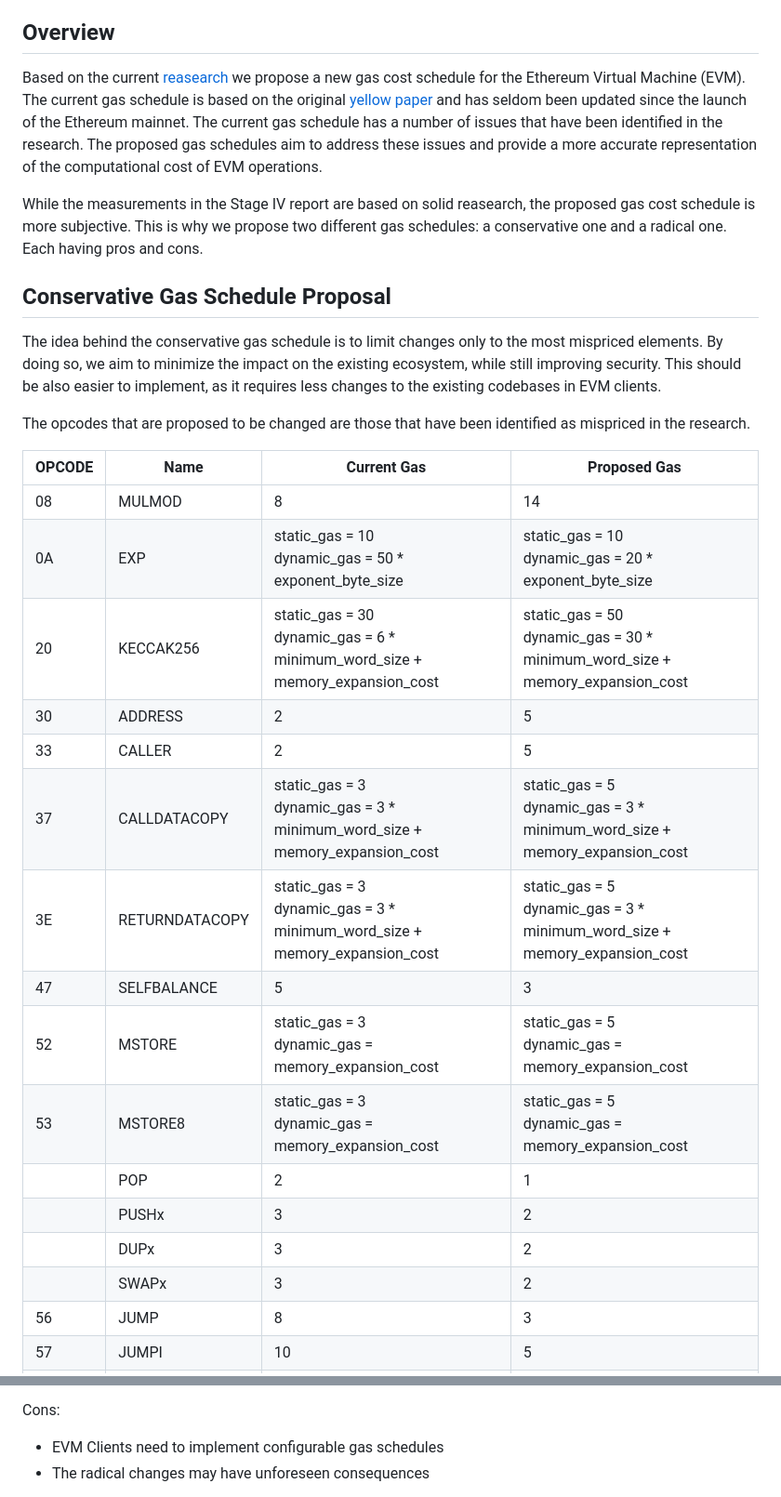
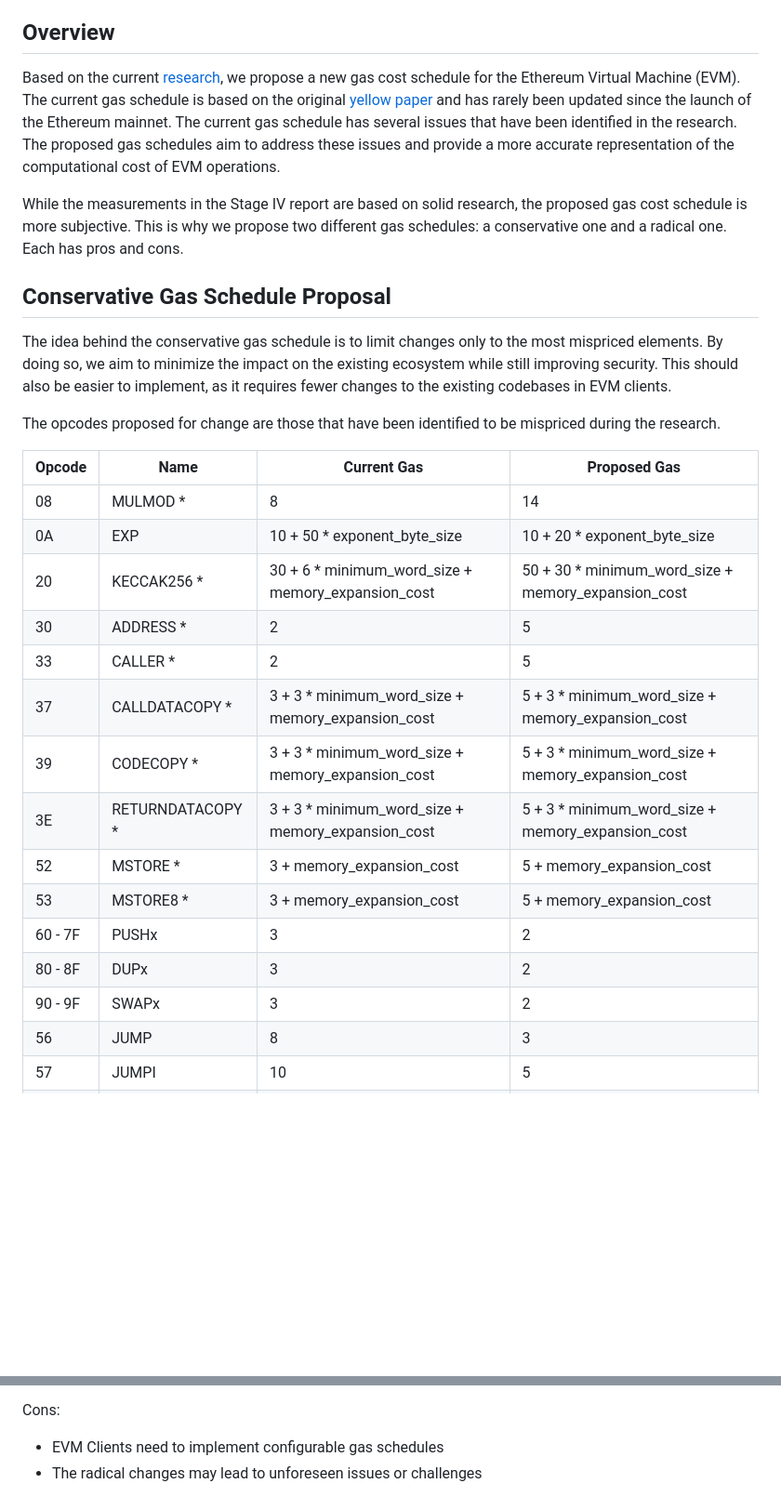
Before and after one commit to imapp-pl/gas-cost-estimator, a Markdown page: docs/gas-schedule-proposal.md, 2 parts joined by grey strips. Shown: that part at 93% size. Rendered like a GitHub page; blank space fills up the shorter version.

```diff
--- a/docs/gas-schedule-proposal.md
+++ b/docs/gas-schedule-proposal.md
@@ -4,32 +4,31 @@
 
 ## Overview
 
-Based on the current [reasearch](report_stage_iv.md) we propose a new gas cost schedule for the Ethereum Virtual Machine (EVM). The current gas schedule is based on the original [yellow paper](https://ethereum.github.io/yellowpaper/paper.pdf) and has seldom been updated since the launch of the Ethereum mainnet. The current gas schedule has a number of issues that have been identified in the research. The proposed gas schedules aim to address these issues and provide a more accurate representation of the computational cost of EVM operations.
+Based on the current [research](report_stage_iv.md), we propose a new gas cost schedule for the Ethereum Virtual Machine (EVM). The current gas schedule is based on the original [yellow paper](https://ethereum.github.io/yellowpaper/paper.pdf) and has rarely been updated since the launch of the Ethereum mainnet. The current gas schedule has several issues that have been identified in the research. The proposed gas schedules aim to address these issues and provide a more accurate representation of the computational cost of EVM operations.
 
-While the measurements in the Stage IV report are based on solid reasearch, the proposed gas cost schedule is more subjective. This is why we propose two different gas schedules: a conservative one and a radical one. Each having pros and cons.
+While the measurements in the Stage IV report are based on solid research, the proposed gas cost schedule is more subjective. This is why we propose two different gas schedules: a conservative one and a radical one. Each has pros and cons.
 
 ## Conservative Gas Schedule Proposal
 
-The idea behind the conservative gas schedule is to limit changes only to the most mispriced elements. By doing so, we aim to minimize the impact on the existing ecosystem, while still improving security. This should be also easier to implement, as it requires less changes to the existing codebases in EVM clients.
+The idea behind the conservative gas schedule is to limit changes only to the most mispriced elements. By doing so, we aim to minimize the impact on the existing ecosystem while still improving security. This should also be easier to implement, as it requires fewer changes to the existing codebases in EVM clients.
 
-The opcodes that are proposed to be changed are those that have been identified as mispriced in the research.
+The opcodes proposed for change are those that have been identified to be mispriced during the research.
 
-| OPCODE | Name | Current Gas | Proposed Gas |
+| Opcode | Name | Current Gas | Proposed Gas |
 | ------------- | ------------- | ------------- | ------------- |
-| 08 | MULMOD | 8 | 14 |
-| 0A | EXP | static_gas = 10 <br/> dynamic_gas = 50 * exponent_byte_size | static_gas = 10 <br/> dynamic_gas = 20 * exponent_byte_size |
-| 20 | KECCAK256 | static_gas = 30 <br/> dynamic_gas = 6 * minimum_word_size + memory_expansion_cost | static_gas = 50 <br/> dynamic_gas = 30 * minimum_word_size + memory_expansion_cost |
-| 30 | ADDRESS | 2 | 5 |
-| 33 | CALLER | 2 | 5 |
-| 37 | CALLDATACOPY | static_gas = 3 <br/> dynamic_gas = 3 * minimum_word_size + memory_expansion_cost | static_gas = 5 <br/> dynamic_gas = 3 * minimum_word_size + memory_expansion_cost |
-| 3E | RETURNDATACOPY | static_gas = 3 <br/> dynamic_gas = 3 * minimum_word_size + memory_expansion_cost | static_gas = 5 <br/> dynamic_gas = 3 * minimum_word_size + memory_expansion_cost |
-| 47 | SELFBALANCE | 5 | 3 |
-| 52 | MSTORE | static_gas = 3 <br/> dynamic_gas = memory_expansion_cost | static_gas = 5 <br/> dynamic_gas = memory_expansion_cost |
-| 53 | MSTORE8 | static_gas = 3 <br/> dynamic_gas = memory_expansion_cost | static_gas = 5 <br/> dynamic_gas = memory_expansion_cost |
-|  | POP | 2 | 1 |
-|  | PUSHx | 3 | 2 |
-|  | DUPx | 3 | 2 |
-|  | SWAPx | 3 | 2 |
+| 08 | MULMOD * | 8 | 14 |
+| 0A | EXP | 10 + 50 * exponent_byte_size | 10 + 20 * exponent_byte_size |
+| 20 | KECCAK256 * | 30 + 6 * minimum_word_size + memory_expansion_cost | 50 + 30 * minimum_word_size + memory_expansion_cost |
+| 30 | ADDRESS * | 2 | 5 |
+| 33 | CALLER * | 2 | 5 |
+| 37 | CALLDATACOPY * | 3 + 3 * minimum_word_size + memory_expansion_cost | 5 + 3 * minimum_word_size + memory_expansion_cost |
+| 39 | CODECOPY * | 3 + 3 * minimum_word_size + memory_expansion_cost | 5 + 3 * minimum_word_size + memory_expansion_cost |
+| 3E | RETURNDATACOPY * | 3 + 3 * minimum_word_size + memory_expansion_cost | 5 + 3 * minimum_word_size + memory_expansion_cost |
+| 52 | MSTORE * | 3 + memory_expansion_cost | 5 + memory_expansion_cost |
+| 53 | MSTORE8 * | 3 + memory_expansion_cost | 5 + memory_expansion_cost |
+| 60 - 7F | PUSHx | 3 | 2 |
+| 80 - 8F | DUPx | 3 | 2 |
+| 90 - 9F | SWAPx | 3 | 2 |
 | 56 | JUMP | 8 | 3 |
 | 57 | JUMPI | 10 | 5 |
 | 5C | TLOAD | 100 | 20 |
@@ -72,5 +74,5 @@ Pros:
 
 Cons:
 - EVM Clients need to implement configurable gas schedules
-- The radical changes may have unforeseen consequences
+- The radical changes may lead to unforeseen issues or challenges
 
```
Also changed, not shown: other parts of docs/gas-schedule-proposal.md (+131 -118 lines), docs/diy.md (added, +230 -0 lines), docs/report_stage_iv.md (+32 -28 lines), docs/report_stage_iv_assets/all_clients_arithmetic.png, docs/report_stage_iv_assets/all_clients_precompile.png (added), docs/report_stage_iv_assets/all_clients_stack.png, 5 other files.
